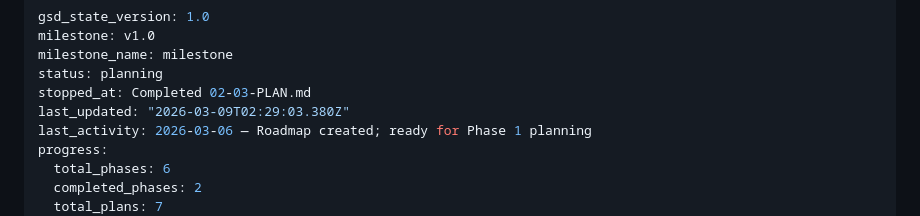
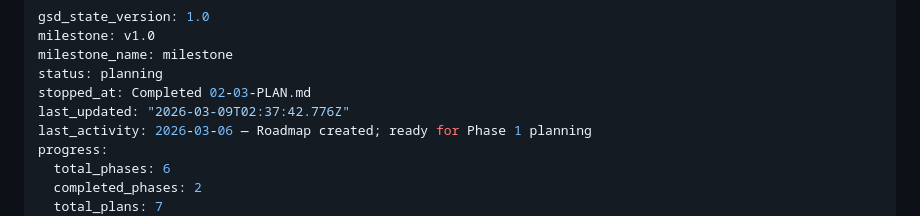
Before and after one commit to MFrancisca/a_forest_of_rabbits, a Markdown page: .planning/STATE.md, the part around the change. GitHub-like rendering.

```diff
--- a/.planning/STATE.md
+++ b/.planning/STATE.md
@@ -4,7 +4,7 @@ milestone: v1.0
 milestone_name: milestone
 status: planning
 stopped_at: Completed 02-03-PLAN.md
-last_updated: "2026-03-09T02:29:03.380Z"
+last_updated: "2026-03-09T02:37:42.776Z"
 last_activity: 2026-03-06 — Roadmap created; ready for Phase 1 planning
 progress:
   total_phases: 6
```
Also changed, not shown: .planning/ROADMAP.md (+2 -2 lines).
